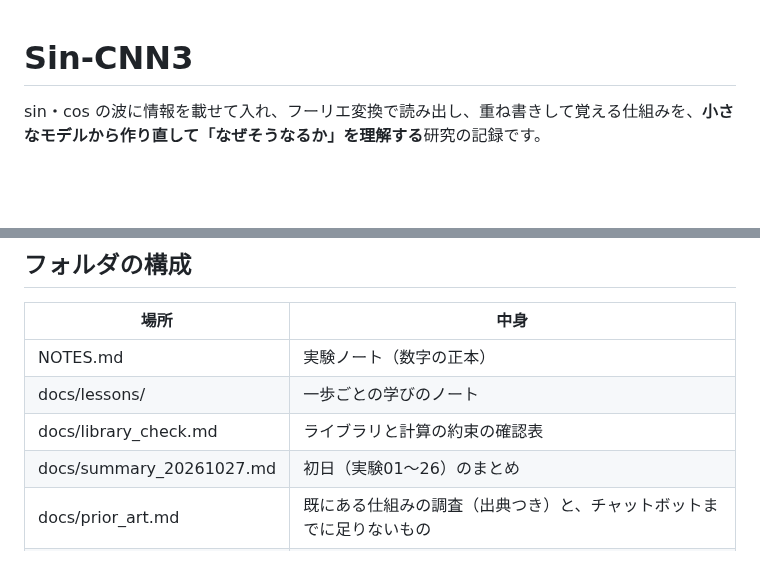
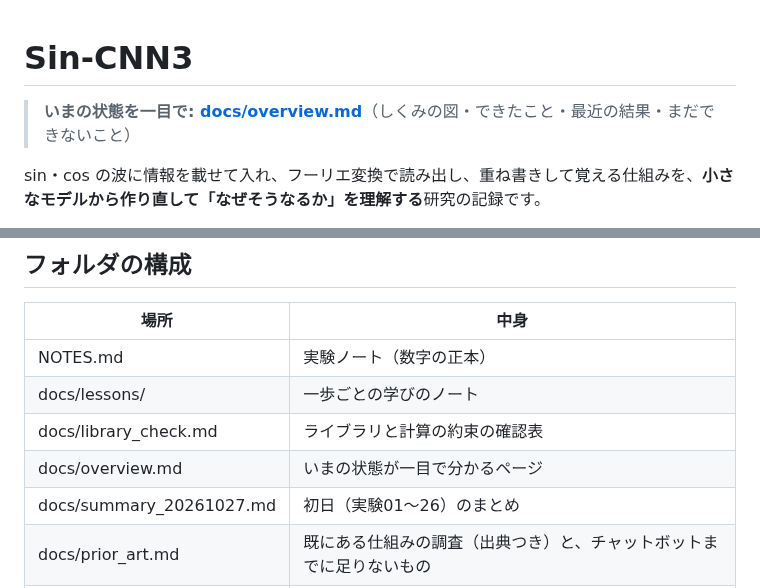
Before and after one commit to devaf09/Sin-CNN3, a Markdown page: README.md, 2 parts joined by grey strips. Rendered like a GitHub page; blank space fills up the shorter version.

Commit message:
いまの状態が一目で分かるページ docs/overview.md を追加（しくみの図・できたこと・最近の結果・まだできないこと）。README の一番上からつなぐ
Co-Authored-By: Claude Opus 5.5 (1M context) <noreply@anthropic.com>

```diff
--- a/README.md
+++ b/README.md
@@ -1,4 +1,6 @@
 # Sin-CNN3
+
+> **いまの状態を一目で: [docs/overview.md](docs/overview.md)**（しくみの図・できたこと・最近の結果・まだできないこと）
 
 sin・cos の波に情報を載せて入れ、フーリエ変換で読み出し、重ね書きして覚える仕組みを、**小さなモデルから作り直して「なぜそうなるか」を理解する**研究の記録です。
 
@@ -76,6 +78,7 @@ sin・cos の波に情報を載せて入れ、フーリエ変換で読み出し
 | NOTES.md | 実験ノート（数字の正本） |
 | docs/lessons/ | 一歩ごとの学びのノート |
 | docs/library_check.md | ライブラリと計算の約束の確認表 |
+| docs/overview.md | いまの状態が一目で分かるページ |
 | docs/summary_20261027.md | 初日（実験01〜26）のまとめ |
 | docs/prior_art.md | 既にある仕組みの調査（出典つき）と、チャットボットまでに足りないもの |
 | docs/explain_20261027.md | 図つきの説明: 重ね合わせの限界と、規模を広げたときの板 |
```
Also changed, not shown: docs/overview.md (added, +58 -0 lines), docs/images/overview_device.png (added), docs/images/overview_latest.png (added), 2 other files.
